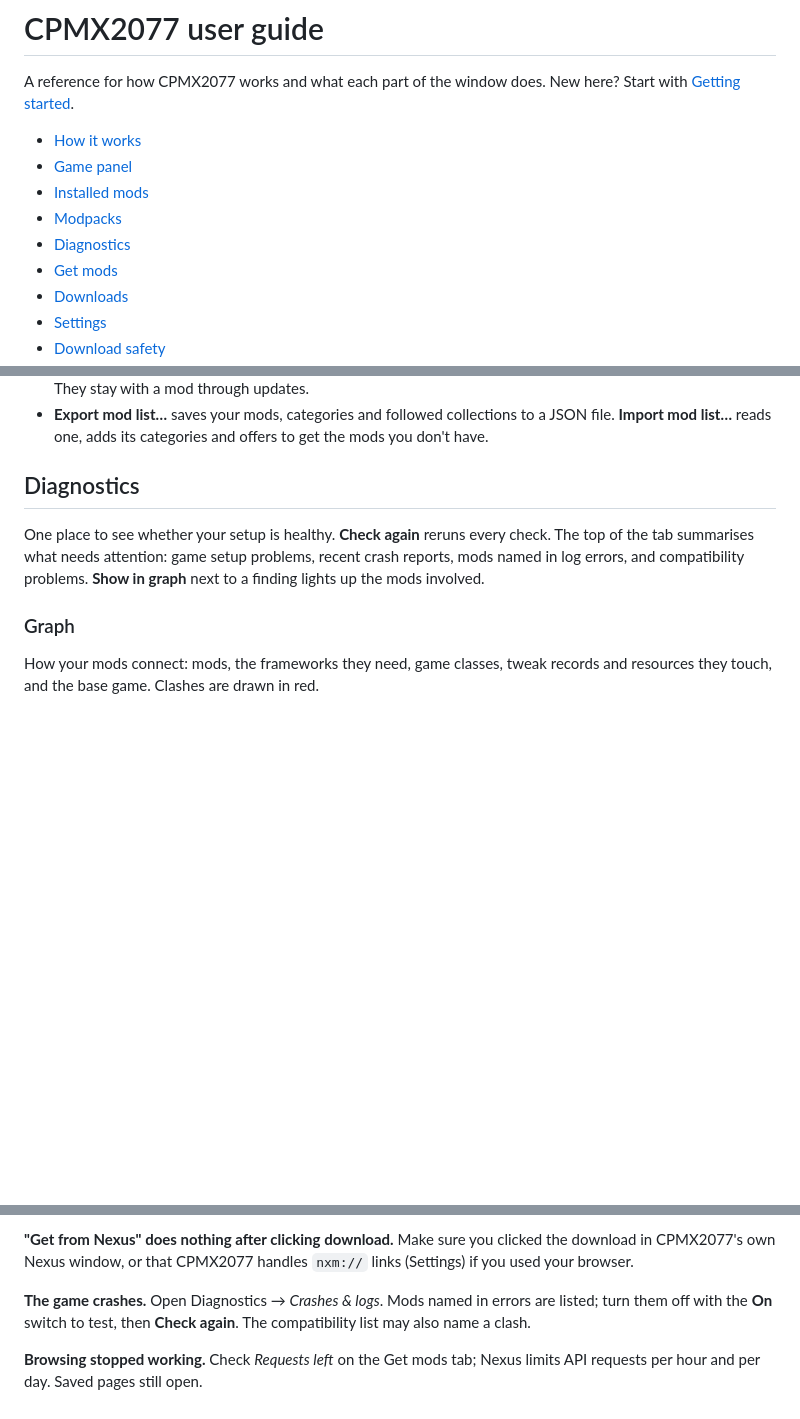
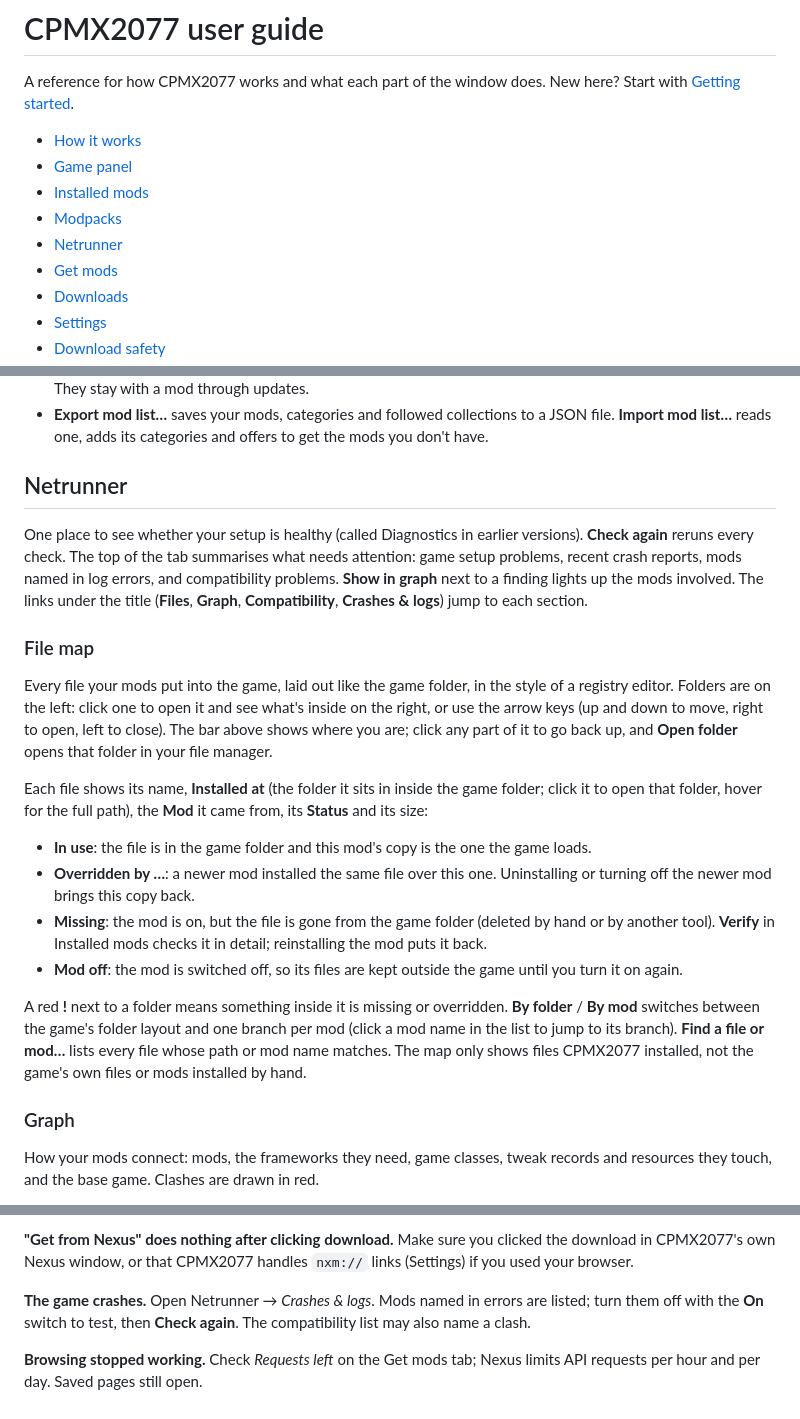
Before and after one commit to EkranoplanCC/LinuxCPMX2077, a Markdown page: docs/user-guide.md, 3 parts joined by grey strips. Rendered like a GitHub page; blank space fills up the shorter version.

```diff
--- a/docs/user-guide.md
+++ b/docs/user-guide.md
@@ -7,7 +7,7 @@ New here? Start with [Getting started](getting-started.md).
 - [Game panel](#game-panel)
 - [Installed mods](#installed-mods)
 - [Modpacks](#modpacks)
-- [Diagnostics](#diagnostics)
+- [Netrunner](#netrunner)
 - [Get mods](#get-mods)
 - [Downloads](#downloads)
 - [Settings](#settings)
@@ -155,12 +155,45 @@ connected Nexus account for collections.
   to a JSON file. **Import mod list…** reads one, adds its categories and
   offers to get the mods you don't have.
 
-## Diagnostics
+## Netrunner
 
-One place to see whether your setup is healthy. **Check again** reruns every
-check. The top of the tab summarises what needs attention: game setup
-problems, recent crash reports, mods named in log errors, and compatibility
-problems. **Show in graph** next to a finding lights up the mods involved.
+One place to see whether your setup is healthy (called Diagnostics in
+earlier versions). **Check again** reruns every check. The top of the
+tab summarises what needs attention: game setup problems, recent crash
+reports, mods named in log errors, and compatibility problems. **Show in
+graph** next to a finding lights up the mods involved. The links under the
+title (**Files**, **Graph**, **Compatibility**, **Crashes & logs**) jump to
+each section.
+
+### File map
+
+Every file your mods put into the game, laid out like the game folder, in
+the style of a registry editor. Folders are on the left: click one to open
+it and see what's inside on the right, or use the arrow keys (up and down to
+move, right to open, left to close). The bar above shows where you are;
+click any part of it to go back up, and **Open folder** opens that folder in
+your file manager.
+
+Each file shows its name, **Installed at** (the folder it sits in inside the
+game folder; click it to open that folder, hover for the full path), the
+**Mod** it came from, its **Status** and its size:
+
+- **In use**: the file is in the game folder and this mod's copy is the one
+  the game loads.
+- **Overridden by …**: a newer mod installed the same file over this one.
+  Uninstalling or turning off the newer mod brings this copy back.
+- **Missing**: the mod is on, but the file is gone from the game folder
+  (deleted by hand or by another tool). **Verify** in Installed mods
+  checks it in detail; reinstalling the mod puts it back.
+- **Mod off**: the mod is switched off, so its files are kept outside the
+  game until you turn it on again.
+
+A red **!** next to a folder means something inside it is missing or
+overridden. **By folder** / **By mod** switches between the game's folder
+layout and one branch per mod (click a mod name in the list to jump to its
+branch). **Find a file or mod…** lists every file whose path or mod name
+matches. The map only shows files CPMX2077 installed, not the game's own
+files or mods installed by hand.
 
 ### Graph
 
@@ -353,7 +386,7 @@ uninstalling it later restores the other mod's copy.
 clicked the download in CPMX2077's own Nexus window, or that CPMX2077 handles
 `nxm://` links (Settings) if you used your browser.
 
-**The game crashes.** Open Diagnostics → *Crashes & logs*. Mods named in
+**The game crashes.** Open Netrunner → *Crashes & logs*. Mods named in
 errors are listed; turn them off with the **On** switch to test, then
 **Check again**. The compatibility list may also name a clash.
 
```
Also changed, not shown: README.md (+10 -5 lines), docs/getting-started.md (+3 -2 lines).
